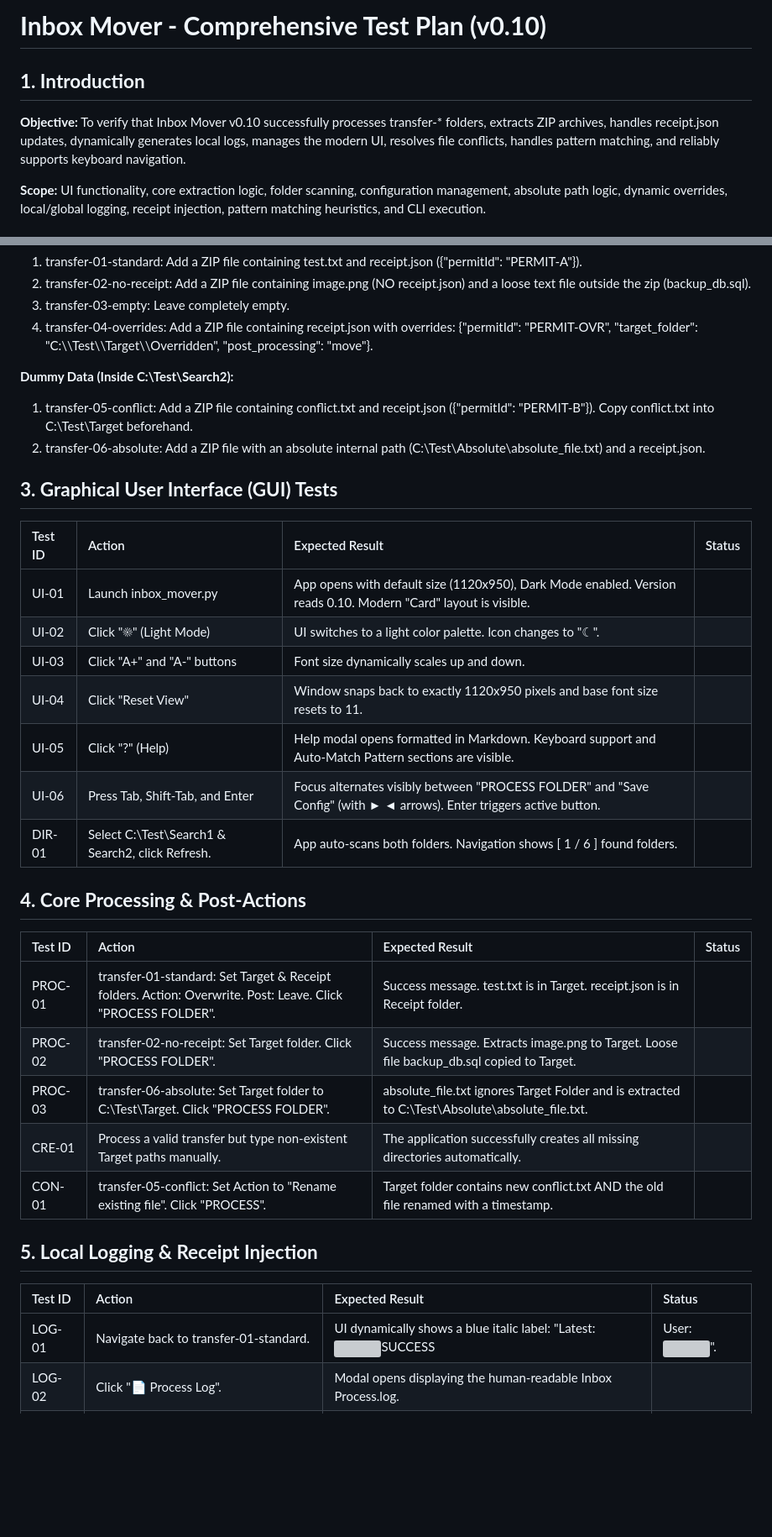
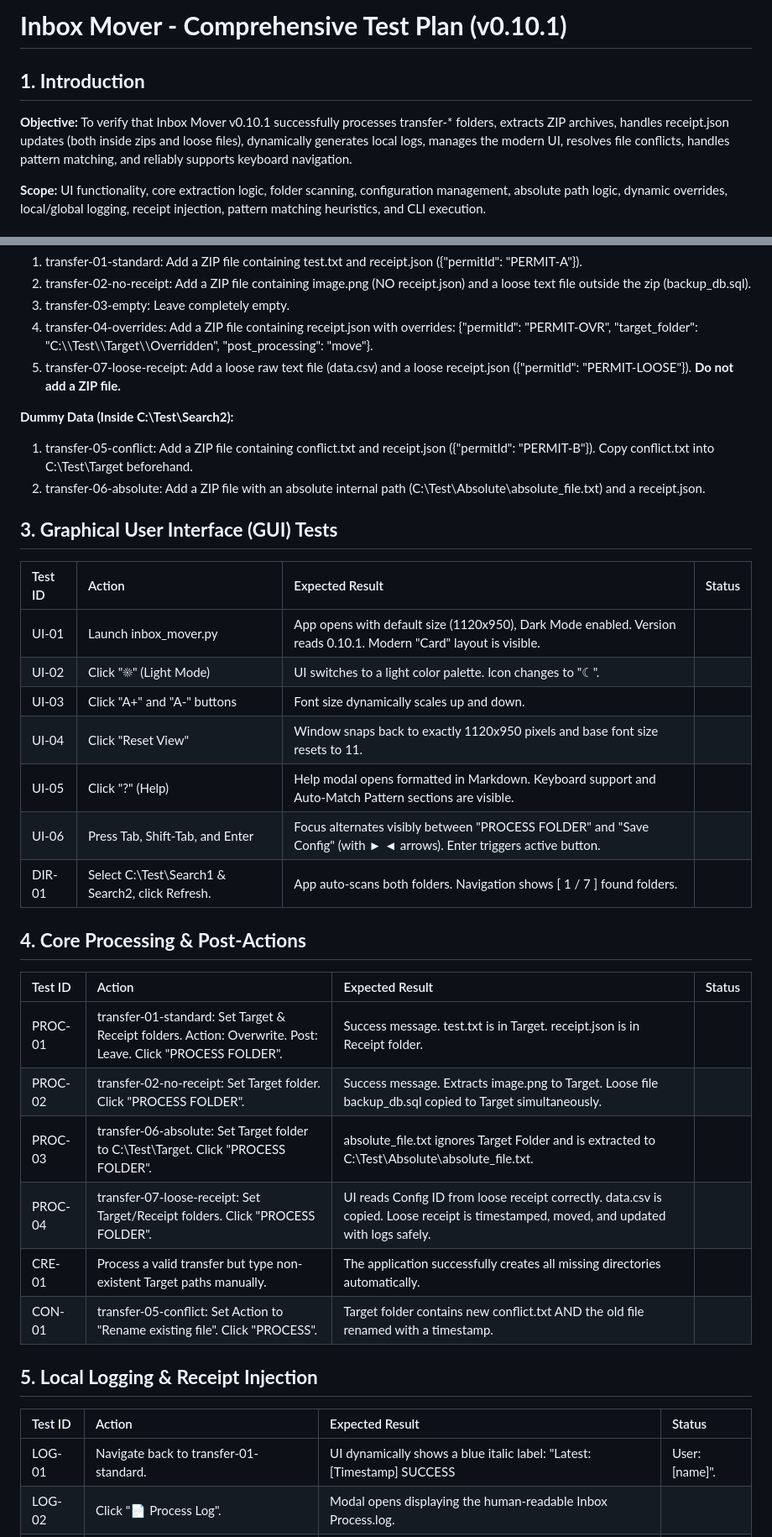
Before and after one commit to flow4u/InboxMover, a Markdown page: Test Plan.md, 2 parts joined by grey strips. Shown at 84% size. Rendered like a GitHub page; blank space fills up the shorter version; grey boxes are pictures that could not be loaded.

```diff
--- a/Test Plan.md
+++ b/Test Plan.md
@@ -1,8 +1,8 @@
-# **Inbox Mover \- Comprehensive Test Plan (v0.10)**
+# **Inbox Mover \- Comprehensive Test Plan (v0.10.1)**
 
 ## **1\. Introduction**
 
-**Objective:** To verify that Inbox Mover v0.10 successfully processes transfer-\* folders, extracts ZIP archives, handles receipt.json updates, dynamically generates local logs, manages the modern UI, resolves file conflicts, handles pattern matching, and reliably supports keyboard navigation.
+**Objective:** To verify that Inbox Mover v0.10.1 successfully processes transfer-\* folders, extracts ZIP archives, handles receipt.json updates (both inside zips and loose files), dynamically generates local logs, manages the modern UI, resolves file conflicts, handles pattern matching, and reliably supports keyboard navigation.
 
 **Scope:** UI functionality, core extraction logic, folder scanning, configuration management, absolute path logic, dynamic overrides, local/global logging, receipt injection, pattern matching heuristics, and CLI execution.
 
@@ -25,6 +25,7 @@ Before beginning the tests, set up the following directory structure and dummy f
 2. transfer-02-no-receipt: Add a ZIP file containing image.png (NO receipt.json) and a loose text file outside the zip (backup\_db.sql).
 3. transfer-03-empty: Leave completely empty.
 4. transfer-04-overrides: Add a ZIP file containing receipt.json with overrides: {"permitId": "PERMIT-OVR", "target\_folder": "C:\\\\Test\\\\Target\\\\Overridden", "post\_processing": "move"}.
+5. transfer-07-loose-receipt: Add a loose raw text file (data.csv) and a loose receipt.json ({"permitId": "PERMIT-LOOSE"}). **Do not add a ZIP file.**
 
 **Dummy Data (Inside C:\\Test\\Search2):**
 
@@ -35,21 +36,22 @@ Before beginning the tests, set up the following directory structure and dummy f
 
 | Test ID | Action | Expected Result | Status |
 | :---- | :---- | :---- | :---- |
-| UI-01 | Launch inbox\_mover.py | App opens with default size (1120x950), Dark Mode enabled. Version reads 0.10. Modern "Card" layout is visible. |  |
+| UI-01 | Launch inbox\_mover.py | App opens with default size (1120x950), Dark Mode enabled. Version reads 0.10.1. Modern "Card" layout is visible. |  |
 | UI-02 | Click "☀" (Light Mode) | UI switches to a light color palette. Icon changes to "☾". |  |
 | UI-03 | Click "A+" and "A-" buttons | Font size dynamically scales up and down. |  |
 | UI-04 | Click "Reset View" | Window snaps back to exactly 1120x950 pixels and base font size resets to 11\. |  |
 | UI-05 | Click "?" (Help) | Help modal opens formatted in Markdown. Keyboard support and Auto-Match Pattern sections are visible. |  |
 | UI-06 | Press Tab, Shift-Tab, and Enter | Focus alternates visibly between "PROCESS FOLDER" and "Save Config" (with ► ◄ arrows). Enter triggers active button. |  |
-| DIR-01 | Select C:\\Test\\Search1 & Search2, click Refresh. | App auto-scans both folders. Navigation shows \[ 1 / 6 \] found folders. |  |
+| DIR-01 | Select C:\\Test\\Search1 & Search2, click Refresh. | App auto-scans both folders. Navigation shows \[ 1 / 7 \] found folders. |  |
 
 ## **4\. Core Processing & Post-Actions**
 
 | Test ID | Action | Expected Result | Status |
 | :---- | :---- | :---- | :---- |
 | PROC-01 | transfer-01-standard: Set Target & Receipt folders. Action: Overwrite. Post: Leave. Click "PROCESS FOLDER". | Success message. test.txt is in Target. receipt.json is in Receipt folder. |  |
-| PROC-02 | transfer-02-no-receipt: Set Target folder. Click "PROCESS FOLDER". | Success message. Extracts image.png to Target. Loose file backup\_db.sql copied to Target. |  |
+| PROC-02 | transfer-02-no-receipt: Set Target folder. Click "PROCESS FOLDER". | Success message. Extracts image.png to Target. Loose file backup\_db.sql copied to Target simultaneously. |  |
 | PROC-03 | transfer-06-absolute: Set Target folder to C:\\Test\\Target. Click "PROCESS FOLDER". | absolute\_file.txt ignores Target Folder and is extracted to C:\\Test\\Absolute\\absolute\_file.txt. |  |
+| PROC-04 | transfer-07-loose-receipt: Set Target/Receipt folders. Click "PROCESS FOLDER". | UI reads Config ID from loose receipt correctly. data.csv is copied. Loose receipt is timestamped, moved, and updated with logs safely. |  |
 | CRE-01 | Process a valid transfer but type non-existent Target paths manually. | The application successfully creates all missing directories automatically. |  |
 | CON-01 | transfer-05-conflict: Set Action to "Rename existing file". Click "PROCESS". | Target folder contains new conflict.txt AND the old file renamed with a timestamp. |  |
 
@@ -57,7 +59,7 @@ Before beginning the tests, set up the following directory structure and dummy f
 
 | Test ID | Action | Expected Result | Status |
 | :---- | :---- | :---- | :---- |
-| LOG-01 | Navigate back to transfer-01-standard. | UI dynamically shows a blue italic label: "Latest: ![][image1]SUCCESS | User: ![][image2]". |  |
+| LOG-01 | Navigate back to transfer-01-standard. | UI dynamically shows a blue italic label: "Latest: \[Timestamp\] SUCCESS | User: \[name\]". |
 | LOG-02 | Click "📄 Process Log". | Modal opens displaying the human-readable Inbox Process.log. |  |
 | LOG-03 | Check the Target Receipt folder from PROC-01. | JSON structure valid. New "processing\_logs" array safely injected. |  |
 
```
Also changed, not shown: other parts of Test Plan.md (+1 -5 lines), Inbox Mover FAQ.md (+30 -2 lines), Inbox_Mover.png (added), 1 other file.
